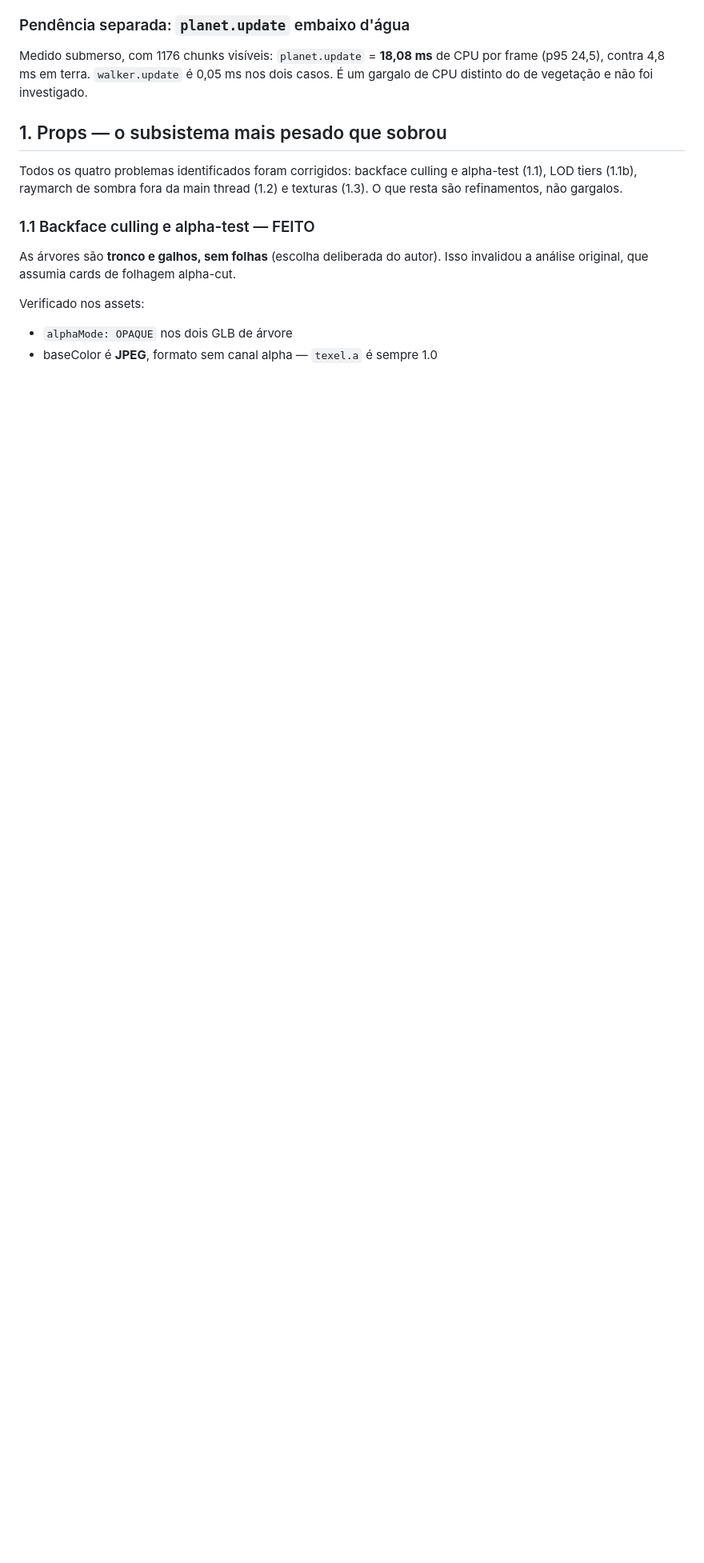
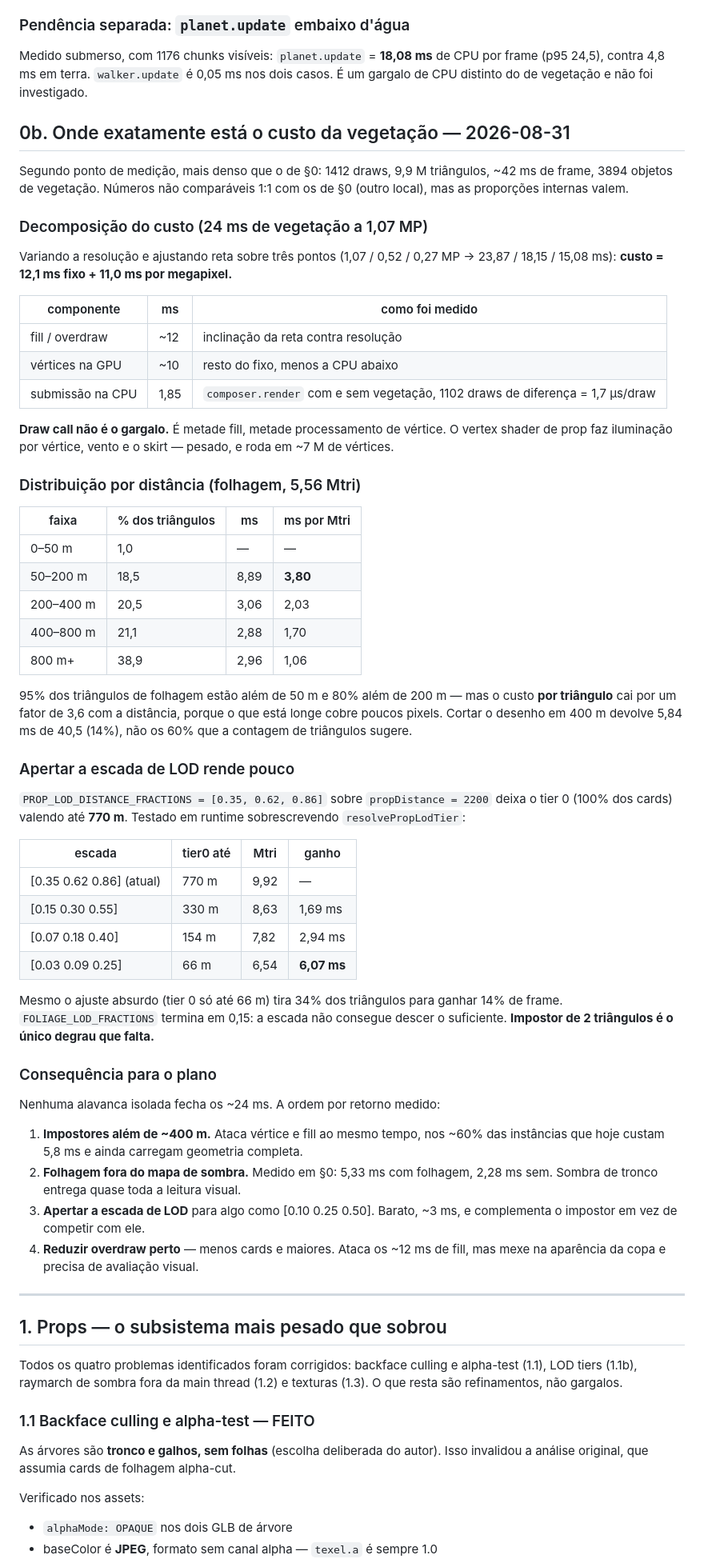
Before and after one commit to AdrielSantana/no-mans-sky, a Markdown page: PERF-BACKLOG.md, the part around the change. Shown at 80% size. GitHub-like rendering; blank space fills up the shorter version.

Commit message:
Decompose the vegetation cost before choosing a technique
Varying resolution across three points fits cost = 12.1ms fixed + 11.0ms per
megapixel, so vegetation is half fill and half vertex work -- not draw call
bound, which measured at 1.7us per draw for 1.85ms total.

Distance was worth checking because the triangles really are far away: 80% of
foliage triangles sit beyond 200m. But cost per triangle falls 3.6x with
distance, so culling at 400m returns 14% of the frame rather than the 60% the
triangle count suggests.

Tightening the LOD ladder was tested in-browser by overriding
resolvePropLodTier. Pushing tier 0 from 770m down to 66m -- far past anything
shippable -- removes 34% of triangles for 14% of frame. FOLIAGE_LOD_FRACTIONS
bottoms out at 0.15, so the ladder cannot go further on its own; a two-triangle
impostor is the missing rung.

Claude-Session: https://claude.ai/code/session_015THdupodtsSowsKUcPEnFB

```diff
--- a/PERF-BACKLOG.md
+++ b/PERF-BACKLOG.md
@@ -75,6 +75,74 @@ do `gpu ...` no HUD só servem para comparar um mesmo rótulo consigo mesmo.
 Medido submerso, com 1176 chunks visíveis: `planet.update` = **18,08 ms** de
 CPU por frame (p95 24,5), contra 4,8 ms em terra. `walker.update` é 0,05 ms nos
 dois casos. É um gargalo de CPU distinto do de vegetação e não foi investigado.
+
+## 0b. Onde exatamente está o custo da vegetação — 2026-08-31
+
+Segundo ponto de medição, mais denso que o de §0: 1412 draws, 9,9 M triângulos,
+~42 ms de frame, 3894 objetos de vegetação. Números não comparáveis 1:1 com os
+de §0 (outro local), mas as proporções internas valem.
+
+### Decomposição do custo (24 ms de vegetação a 1,07 MP)
+
+Variando a resolução e ajustando reta sobre três pontos (1,07 / 0,52 / 0,27 MP
+→ 23,87 / 18,15 / 15,08 ms): **custo = 12,1 ms fixo + 11,0 ms por megapixel.**
+
+| componente | ms | como foi medido |
+|---|---|---|
+| fill / overdraw | ~12 | inclinação da reta contra resolução |
+| vértices na GPU | ~10 | resto do fixo, menos a CPU abaixo |
+| submissão na CPU | 1,85 | `composer.render` com e sem vegetação, 1102 draws de diferença = 1,7 µs/draw |
+
+**Draw call não é o gargalo.** É metade fill, metade processamento de vértice.
+O vertex shader de prop faz iluminação por vértice, vento e o skirt — pesado, e
+roda em ~7 M de vértices.
+
+### Distribuição por distância (folhagem, 5,56 Mtri)
+
+| faixa | % dos triângulos | ms | ms por Mtri |
+|---|---|---|---|
+| 0–50 m | 1,0 | — | — |
+| 50–200 m | 18,5 | 8,89 | **3,80** |
+| 200–400 m | 20,5 | 3,06 | 2,03 |
+| 400–800 m | 21,1 | 2,88 | 1,70 |
+| 800 m+ | 38,9 | 2,96 | 1,06 |
+
+95% dos triângulos de folhagem estão além de 50 m e 80% além de 200 m — mas o
+custo **por triângulo** cai por um fator de 3,6 com a distância, porque o que
+está longe cobre poucos pixels. Cortar o desenho em 400 m devolve 5,84 ms de
+40,5 (14%), não os 60% que a contagem de triângulos sugere.
+
+### Apertar a escada de LOD rende pouco
+
+`PROP_LOD_DISTANCE_FRACTIONS = [0.35, 0.62, 0.86]` sobre `propDistance = 2200`
+deixa o tier 0 (100% dos cards) valendo até **770 m**. Testado em runtime
+sobrescrevendo `resolvePropLodTier`:
+
+| escada | tier0 até | Mtri | ganho |
+|---|---|---|---|
+| [0.35 0.62 0.86] (atual) | 770 m | 9,92 | — |
+| [0.15 0.30 0.55] | 330 m | 8,63 | 1,69 ms |
+| [0.07 0.18 0.40] | 154 m | 7,82 | 2,94 ms |
+| [0.03 0.09 0.25] | 66 m | 6,54 | **6,07 ms** |
+
+Mesmo o ajuste absurdo (tier 0 só até 66 m) tira 34% dos triângulos para ganhar
+14% de frame. `FOLIAGE_LOD_FRACTIONS` termina em 0,15: a escada não consegue
+descer o suficiente. **Impostor de 2 triângulos é o único degrau que falta.**
+
+### Consequência para o plano
+
+Nenhuma alavanca isolada fecha os ~24 ms. A ordem por retorno medido:
+
+1. **Impostores além de ~400 m.** Ataca vértice e fill ao mesmo tempo, nos ~60%
+   das instâncias que hoje custam 5,8 ms e ainda carregam geometria completa.
+2. **Folhagem fora do mapa de sombra.** Medido em §0: 5,33 ms com folhagem,
+   2,28 ms sem. Sombra de tronco entrega quase toda a leitura visual.
+3. **Apertar a escada de LOD** para algo como [0.10 0.25 0.50]. Barato, ~3 ms,
+   e complementa o impostor em vez de competir com ele.
+4. **Reduzir overdraw perto** — menos cards e maiores. Ataca os ~12 ms de fill,
+   mas mexe na aparência da copa e precisa de avaliação visual.
+
+---
 
 ## 1. Props — o subsistema mais pesado que sobrou
 
```
